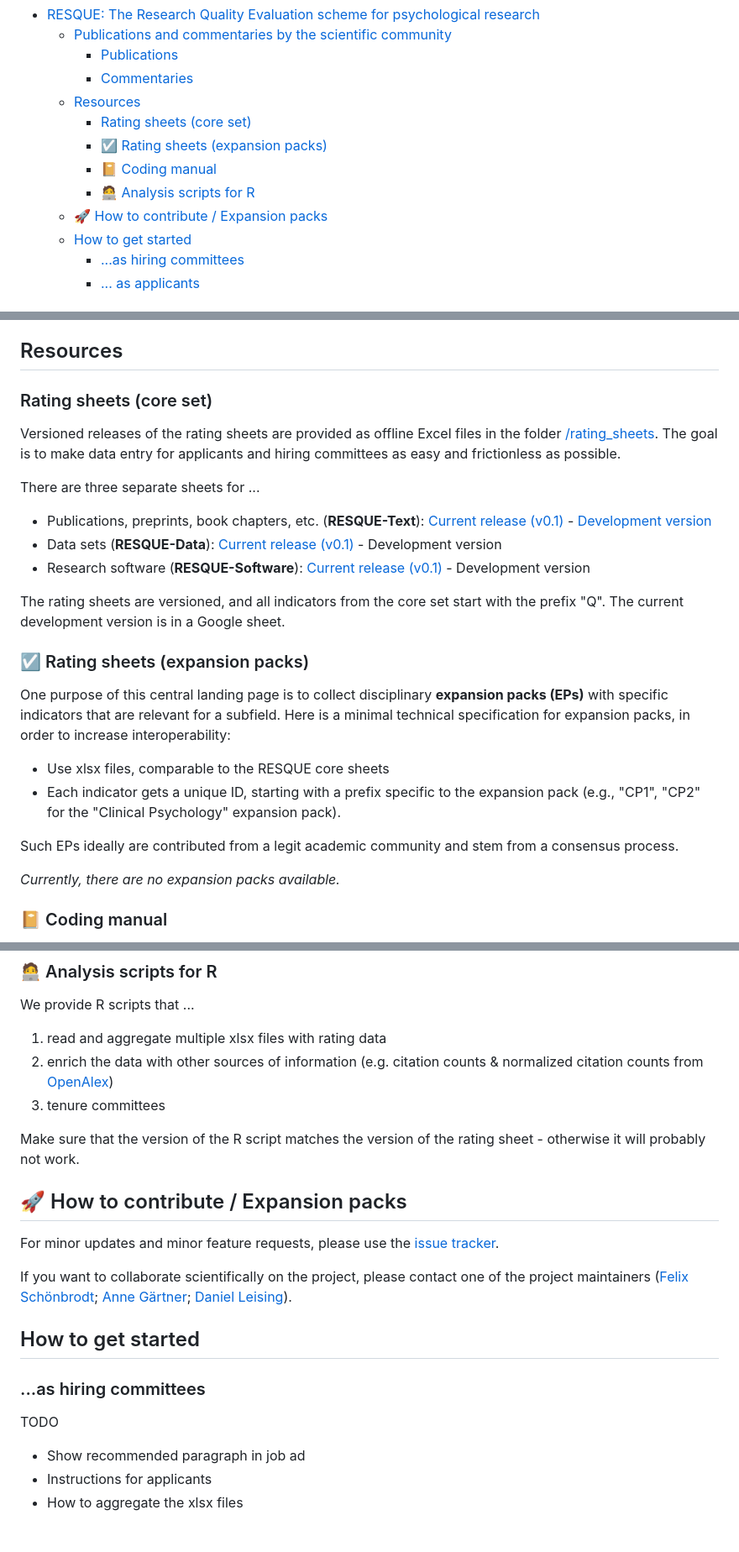
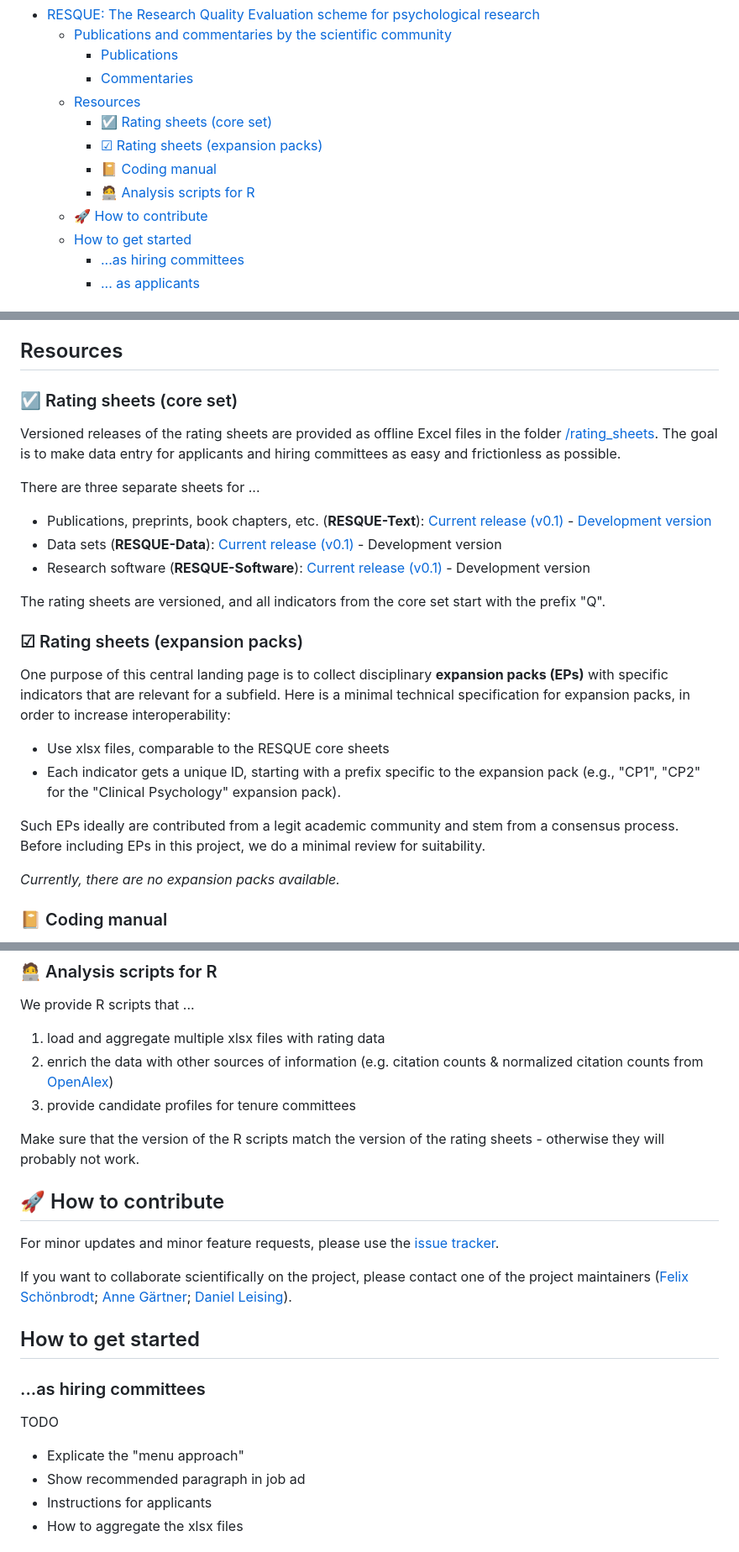
Before and after one commit to RESQUE-Framework/website, a Markdown page: README.md, 3 parts joined by grey strips. Shown at 84% size. Drawn GitHub-style.

```diff
--- a/README.md
+++ b/README.md
@@ -16,11 +16,11 @@ Stable releases are tagged here and are mirrored to a [project on OSF](https://o
     - [Publications](#publications)
     - [Commentaries](#commentaries)
   - [Resources](#resources)
-    - [Rating sheets (core set)](#rating-sheets-core-set)
-    - [☑️ Rating sheets (expansion packs)](#️-rating-sheets-expansion-packs)
+    - [☑️ Rating sheets (core set)](#️-rating-sheets-core-set)
+    - [☑︎ Rating sheets (expansion packs)](#︎-rating-sheets-expansion-packs)
     - [📔 Coding manual](#-coding-manual)
     - [🧑‍💻 Analysis scripts for R](#-analysis-scripts-for-r)
-  - [🚀 How to contribute / Expansion packs](#-how-to-contribute--expansion-packs)
+  - [🚀 How to contribute](#-how-to-contribute)
   - [How to get started](#how-to-get-started)
     - [...as hiring committees](#as-hiring-committees)
     - [... as applicants](#-as-applicants)
@@ -63,7 +63,7 @@ Furthermore, there are 6 additional commentaries (in German) published in the [P
 
 ## Resources
 
-### Rating sheets (core set)
+### ☑️ Rating sheets (core set)
 Versioned releases of the rating sheets are provided as offline Excel files in the folder [/rating_sheets](/rating_sheets). The goal is to make data entry for applicants and hiring committees as easy and frictionless as possible.
 
 There are three separate sheets for ...
@@ -72,17 +72,16 @@ There are three separate sheets for ...
 - Data sets (**RESQUE-Data**): [Current release (v0.1)](/rating_sheets/RESQUE_data-sets_v0_1.xlsx) - Development version
 - Research software (**RESQUE-Software**): [Current release (v0.1)](/rating_sheets/RESQUE_software_v0_1.xlsx) - Development version
 
-The rating sheets are versioned, and all indicators from the core set start with the prefix "Q". The current development version is in a Google sheet.
+The rating sheets are versioned, and all indicators from the core set start with the prefix "Q".
 
-### ☑️ Rating sheets (expansion packs)
-
+### ☑︎ Rating sheets (expansion packs)
 
 One purpose of this central landing page is to collect disciplinary **expansion packs (EPs)** with specific indicators that are relevant for a subfield. Here is a minimal technical specification for expansion packs, in order to increase interoperability:
 
 - Use xlsx files, comparable to the RESQUE core sheets
 - Each indicator gets a unique ID, starting with a prefix specific to the expansion pack (e.g., "CP1", "CP2" for the "Clinical Psychology" expansion pack).
 
-Such EPs ideally are contributed from a legit academic community and stem from a consensus process.
+Such EPs ideally are contributed from a legit academic community and stem from a consensus process. Before including EPs in this project, we do a minimal review for suitability.
 
 *Currently, there are no expansion packs available.*
 
@@ -95,14 +94,14 @@ Active development of the manual takes place in a [Google doc](https://docs.goog
 ### 🧑‍💻 Analysis scripts for R
 We provide R scripts that ...
 
-1. read and aggregate multiple xlsx files with rating data
+1. load and aggregate multiple xlsx files with rating data
 2. enrich the data with other sources of information (e.g. citation counts & normalized citation counts from [OpenAlex](https://openalex.org))
-3. tenure committees
+3. provide candidate profiles for tenure committees
 
-Make sure that the version of the R script matches the version of the rating sheet - otherwise it will probably not work.
+Make sure that the version of the R scripts match the version of the rating sheets - otherwise they will probably not work.
 
 
-## 🚀 How to contribute / Expansion packs
+## 🚀 How to contribute
 
 For minor updates and minor feature requests, please use the [issue tracker](https://github.com/nicebread/RESQUE/issues).
 
@@ -114,6 +113,7 @@ If you want to collaborate scientifically on the project, please contact one of
 
 TODO
 
+- Explicate the "menu approach"
 - Show recommended paragraph in job ad
 - Instructions for applicants
 - How to aggregate the xlsx files
```
